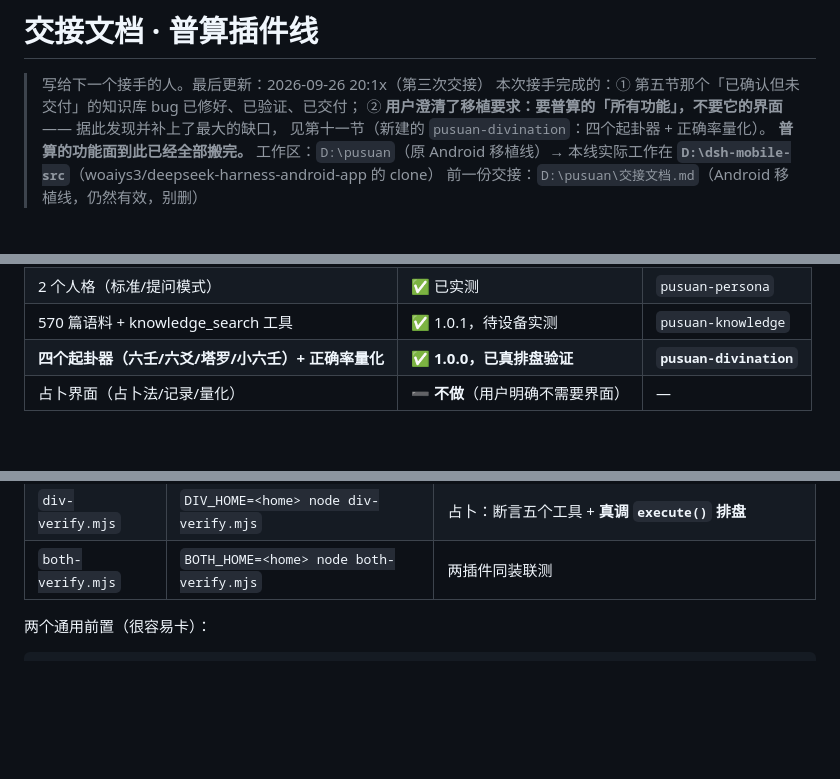
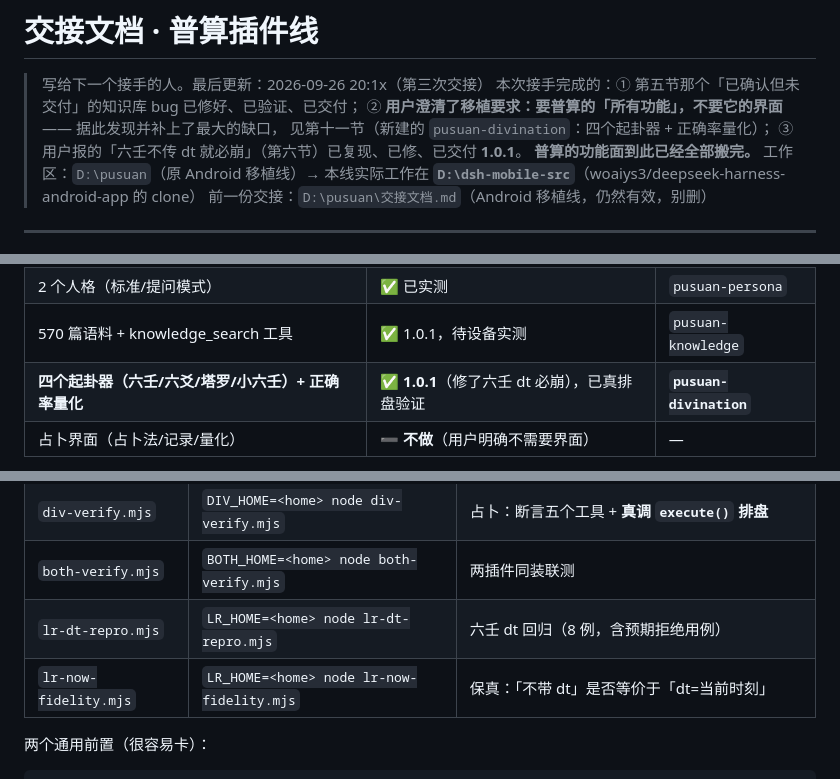
Before and after one commit to woaiys3/pusuan-agent, a Markdown page: 交接文档-普算插件线.md, 3 parts joined by grey strips. Rendered like a GitHub page; blank space fills up the shorter version.

```diff
--- a/交接文档-普算插件线.md
+++ b/交接文档-普算插件线.md
@@ -3,7 +3,8 @@
 > 写给下一个接手的人。最后更新：2026-09-26 20:1x（第三次交接）
 > 本次接手完成的：① 第五节那个「已确认但未交付」的知识库 bug 已修好、已验证、已交付；
 > ② **用户澄清了移植要求：要普算的「所有功能」，不要它的界面** —— 据此发现并补上了最大的缺口，
->    见第十一节（新建的 `pusuan-divination`：四个起卦器 + 正确率量化）。
+>    见第十一节（新建的 `pusuan-divination`：四个起卦器 + 正确率量化）；
+> ③ 用户报的「六壬不传 dt 就必崩」（第六节）已复现、已修、已交付 **1.0.1**。
 > **普算的功能面到此已经全部搬完。**
 > 工作区：`D:\pusuan`（原 Android 移植线）→ 本线实际工作在 **`D:\dsh-mobile-src`**（woaiys3/deepseek-harness-android-app 的 clone）
 > 前一份交接：`D:\pusuan\交接文档.md`（Android 移植线，仍然有效，别删）
@@ -38,7 +39,7 @@
 | 8 个技能（六壬/六爻/塔罗/小六壬 ×v1/flash） | ✅ 已实测 | `pusuan-skills` |
 | 2 个人格（标准/提问模式） | ✅ 已实测 | `pusuan-persona` |
 | 570 篇语料 + knowledge_search 工具 | ✅ 1.0.1，待设备实测 | `pusuan-knowledge` |
-| **四个起卦器（六壬/六爻/塔罗/小六壬）+ 正确率量化** | ✅ **1.0.0，已真排盘验证** | **`pusuan-divination`** |
+| **四个起卦器（六壬/六爻/塔罗/小六壬）+ 正确率量化** | ✅ **1.0.1**（修了六壬 dt 必崩），已真排盘验证 | **`pusuan-divination`** |
 | 占卜界面（占卜法/记录/量化） | ➖ **不做**（用户明确不需要界面） | — |
 
 > ⚠ 上一版把「占卜界面」当成最后一个缺口。真正的缺口是**功能** ——
@@ -462,6 +507,8 @@ D:\dsh-mobile-src\plugins\
 | `kh-verify.mjs` | `KH_HOME=<home> node kh-verify.mjs` | 知识库：断言 `knowledge` 服务 + `knowledge_search` + 语料片数 |
 | `div-verify.mjs` | `DIV_HOME=<home> node div-verify.mjs` | 占卜：断言五个工具 + **真调 `execute()` 排盘** |
 | `both-verify.mjs` | `BOTH_HOME=<home> node both-verify.mjs` | 两插件同装联测 |
+| `lr-dt-repro.mjs` | `LR_HOME=<home> node lr-dt-repro.mjs` | 六壬 dt 回归（8 例，含预期拒绝用例） |
+| `lr-now-fidelity.mjs` | `LR_HOME=<home> node lr-now-fidelity.mjs` | 保真：「不带 dt」是否等价于「dt=当前时刻」 |
 
 两个通用前置（很容易卡）：
 
```
Also changed, not shown: other parts of 交接文档-普算插件线.md (+50 -6 lines).
